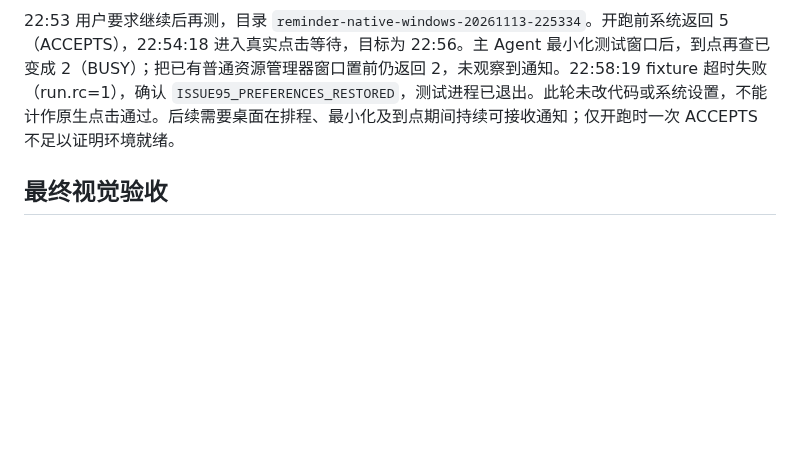
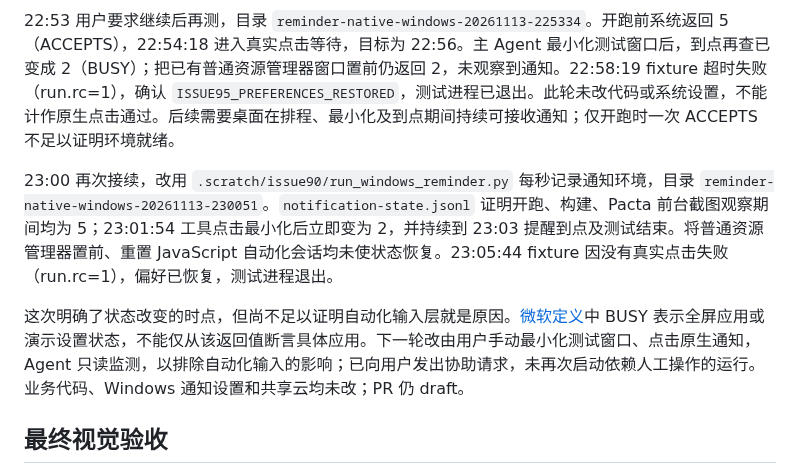
Before and after one commit to Kaniruka/Pacta, a Markdown page: docs/issue90-resume-validation-20261113.md, the part around the change. GitHub-like rendering; blank space fills up the shorter version.

Commit message:
docs: isolate notification acceptance state transition (#90)

```diff
--- a/docs/issue90-resume-validation-20261113.md
+++ b/docs/issue90-resume-validation-20261113.md
@@ -32,6 +32,10 @@ Windows 图片首轮 `avatar-native-windows-20261113-resume` 选图与图片处
 
 22:53 用户要求继续后再测，目录 `reminder-native-windows-20261113-225334`。开跑前系统返回 5（ACCEPTS），22:54:18 进入真实点击等待，目标为 22:56。主 Agent 最小化测试窗口后，到点再查已变成 2（BUSY）；把已有普通资源管理器窗口置前仍返回 2，未观察到通知。22:58:19 fixture 超时失败（run.rc=1），确认 `ISSUE95_PREFERENCES_RESTORED`，测试进程已退出。此轮未改代码或系统设置，不能计作原生点击通过。后续需要桌面在排程、最小化及到点期间持续可接收通知；仅开跑时一次 ACCEPTS 不足以证明环境就绪。
 
+23:00 再次接续，改用 `.scratch/issue90/run_windows_reminder.py` 每秒记录通知环境，目录 `reminder-native-windows-20261113-230051`。`notification-state.jsonl` 证明开跑、构建、Pacta 前台截图观察期间均为 5；23:01:54 工具点击最小化后立即变为 2，并持续到 23:03 提醒到点及测试结束。将普通资源管理器置前、重置 JavaScript 自动化会话均未使状态恢复。23:05:44 fixture 因没有真实点击失败（run.rc=1），偏好已恢复，测试进程退出。
+
+这次明确了状态改变的时点，但尚不足以证明自动化输入层就是原因。[微软定义](https://learn.microsoft.com/en-us/windows/win32/api/shellapi/ne-shellapi-query_user_notification_state)中 BUSY 表示全屏应用或演示设置状态，不能仅从该返回值断言具体应用。下一轮改由用户手动最小化测试窗口、点击原生通知，Agent 只读监测，以排除自动化输入的影响；已向用户发出协助请求，未再次启动依赖人工操作的运行。业务代码、Windows 通知设置和共享云均未改；PR 仍 draft。
+
 ## 最终视觉验收
 
 同一 `sync_profile_overview_device_test.dart` 覆盖名片、同步操作、上传与下载确认、历史、恢复确认及取消后的数据保持。命令使用 `.scratch/issue90/run_ui.py <device> integration_test/sync_profile_overview_device_test.dart <label>`；以下运行均记录 `exitCode=0`、`sourceUnchanged=true`：
```
